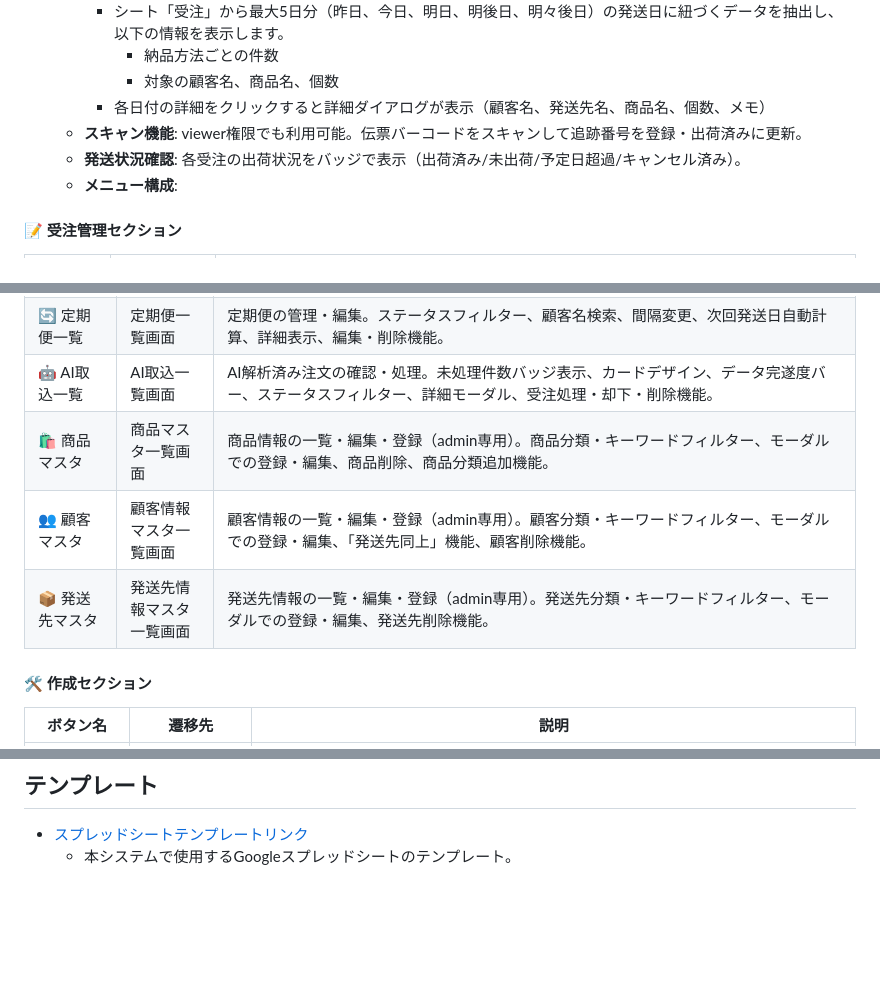
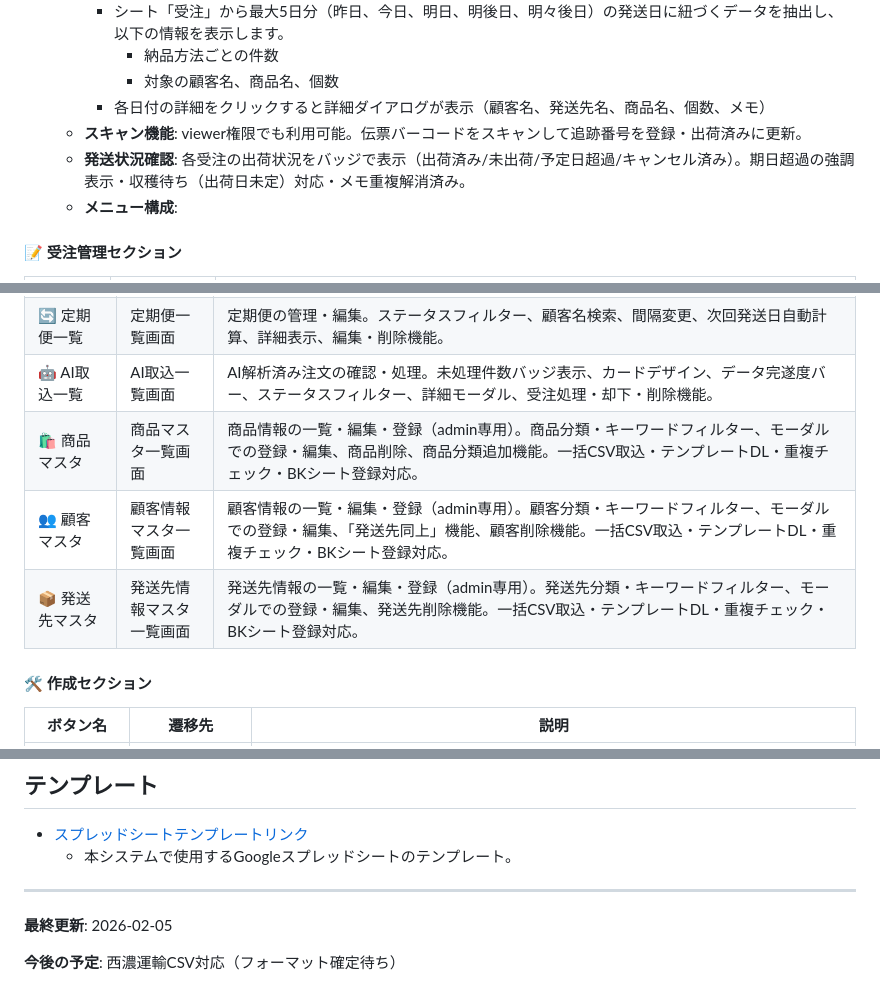
Before and after one commit to marukoshoumu/ordering_System_For_Farmers_By_Gas, a Markdown page: readme.md, 3 parts joined by grey strips. GitHub-like rendering; blank space fills up the shorter version.

Commit message:
機能強化: 発送状況確認とマスタ管理機能の改善
- 発送状況確認機能において、期日超過の強調表示、収穫待ち対応、メモ重複解消を実施しました。
- 商品、顧客、発送先マスタに一括CSV取込、テンプレートダウンロード、重複チェック、BKシート登録機能を追加しました。

```diff
--- a/readme.md
+++ b/readme.md
@@ -26,7 +26,7 @@
       - 対象の顧客名、商品名、個数
     - 各日付の詳細をクリックすると詳細ダイアログが表示（顧客名、発送先名、商品名、個数、メモ）
   - **スキャン機能**: viewer権限でも利用可能。伝票バーコードをスキャンして追跡番号を登録・出荷済みに更新。
-  - **発送状況確認**: 各受注の出荷状況をバッジで表示（出荷済み/未出荷/予定日超過/キャンセル済み）。
+  - **発送状況確認**: 各受注の出荷状況をバッジで表示（出荷済み/未出荷/予定日超過/キャンセル済み）。期日超過の強調表示・収穫待ち（出荷日未定）対応・メモ重複解消済み。
   - **メニュー構成**:
 
 #### 📝 受注管理セクション
@@ -44,9 +44,9 @@
 | 📑 受注一覧 | 受注一覧画面 | 受注データの検索・編集。発送日範囲指定、発送先名・顧客名検索（60倍高速化）、出荷状態フィルター、詳細モーダル、配送伝票スキャン、一括操作、検索条件の引き継ぎ。 |
 | 🔄 定期便一覧 | 定期便一覧画面 | 定期便の管理・編集。ステータスフィルター、顧客名検索、間隔変更、次回発送日自動計算、詳細表示、編集・削除機能。 |
 | 🤖 AI取込一覧 | AI取込一覧画面 | AI解析済み注文の確認・処理。未処理件数バッジ表示、カードデザイン、データ完遂度バー、ステータスフィルター、詳細モーダル、受注処理・却下・削除機能。 |
-| 🛍️ 商品マスタ | 商品マスタ一覧画面 | 商品情報の一覧・編集・登録（admin専用）。商品分類・キーワードフィルター、モーダルでの登録・編集、商品削除、商品分類追加機能。 |
-| 👥 顧客マスタ | 顧客情報マスタ一覧画面 | 顧客情報の一覧・編集・登録（admin専用）。顧客分類・キーワードフィルター、モーダルでの登録・編集、「発送先同上」機能、顧客削除機能。 |
-| 📦 発送先マスタ | 発送先情報マスタ一覧画面 | 発送先情報の一覧・編集・登録（admin専用）。発送先分類・キーワードフィルター、モーダルでの登録・編集、発送先削除機能。 |
+| 🛍️ 商品マスタ | 商品マスタ一覧画面 | 商品情報の一覧・編集・登録（admin専用）。商品分類・キーワードフィルター、モーダルでの登録・編集、商品削除、商品分類追加機能。一括CSV取込・テンプレートDL・重複チェック・BKシート登録対応。 |
+| 👥 顧客マスタ | 顧客情報マスタ一覧画面 | 顧客情報の一覧・編集・登録（admin専用）。顧客分類・キーワードフィルター、モーダルでの登録・編集、「発送先同上」機能、顧客削除機能。一括CSV取込・テンプレートDL・重複チェック・BKシート登録対応。 |
+| 📦 発送先マスタ | 発送先情報マスタ一覧画面 | 発送先情報の一覧・編集・登録（admin専用）。発送先分類・キーワードフィルター、モーダルでの登録・編集、発送先削除機能。一括CSV取込・テンプレートDL・重複チェック・BKシート登録対応。 |
 
 #### 🛠️ 作成セクション
 | ボタン名 | 遷移先 | 説明 |
@@ -621,3 +621,9 @@ setupSyncTrigger();               // 配送状況同期（1時間ごと、ヤマ
 ## テンプレート
 - [スプレッドシートテンプレートリンク](https://docs.google.com/spreadsheets/d/1FpMhNnld3DgZ2IhpofV4YSqqT4Tk0oxUWuVQTcwIAbM/edit?usp=drive_link)
   - 本システムで使用するGoogleスプレッドシートのテンプレート。
+
+---
+
+**最終更新**: 2026-02-05
+
+**今後の予定**: 西濃運輸CSV対応（フォーマット確定待ち）
```
